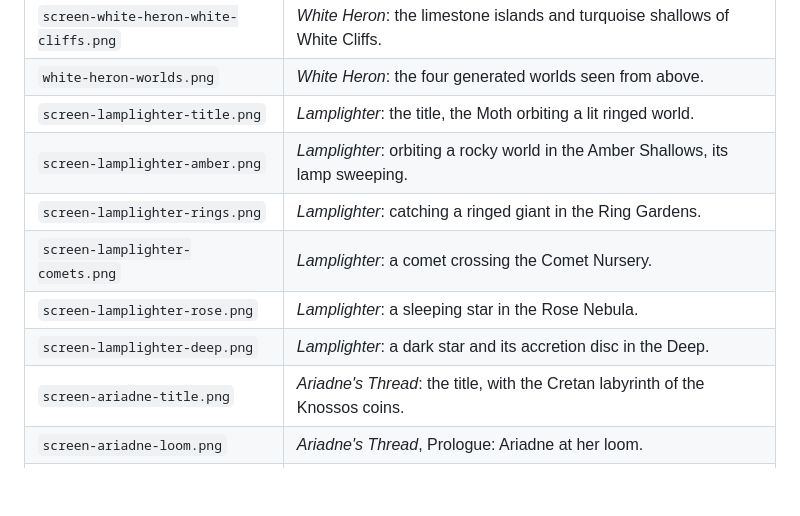
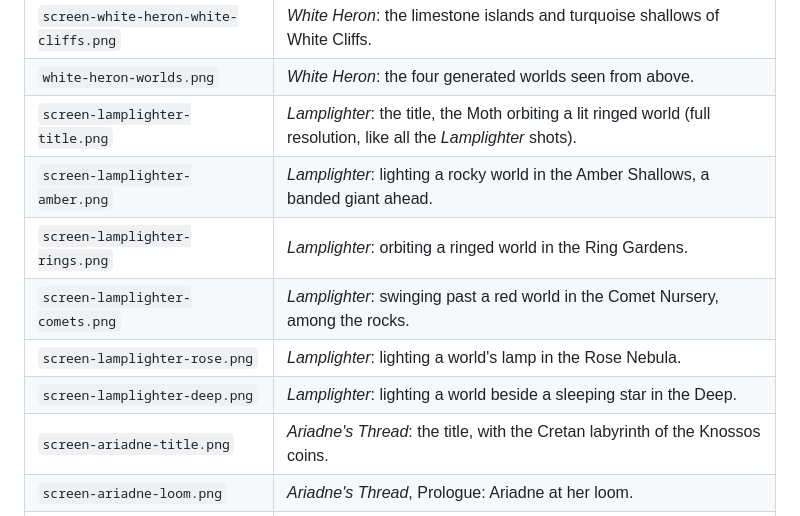
Before and after one commit to tanmayJbadhan/ANO-Ipod, a Markdown page: 07_Images/README.md, the part around the change. GitHub-like rendering; blank space fills up the shorter version.

```diff
--- a/07_Images/README.md
+++ b/07_Images/README.md
@@ -32,12 +32,12 @@ game's own code (the same pixels the console draws).
 | `screen-white-heron-snow-lake.png` | *White Heron*: through a ring of wind over Snow Lake, in the mist. |
 | `screen-white-heron-white-cliffs.png` | *White Heron*: the limestone islands and turquoise shallows of White Cliffs. |
 | `white-heron-worlds.png` | *White Heron*: the four generated worlds seen from above. |
-| `screen-lamplighter-title.png` | *Lamplighter*: the title, the Moth orbiting a lit ringed world. |
-| `screen-lamplighter-amber.png` | *Lamplighter*: orbiting a rocky world in the Amber Shallows, its lamp sweeping. |
-| `screen-lamplighter-rings.png` | *Lamplighter*: catching a ringed giant in the Ring Gardens. |
-| `screen-lamplighter-comets.png` | *Lamplighter*: a comet crossing the Comet Nursery. |
-| `screen-lamplighter-rose.png` | *Lamplighter*: a sleeping star in the Rose Nebula. |
-| `screen-lamplighter-deep.png` | *Lamplighter*: a dark star and its accretion disc in the Deep. |
+| `screen-lamplighter-title.png` | *Lamplighter*: the title, the Moth orbiting a lit ringed world (full resolution, like all the *Lamplighter* shots). |
+| `screen-lamplighter-amber.png` | *Lamplighter*: lighting a rocky world in the Amber Shallows, a banded giant ahead. |
+| `screen-lamplighter-rings.png` | *Lamplighter*: orbiting a ringed world in the Ring Gardens. |
+| `screen-lamplighter-comets.png` | *Lamplighter*: swinging past a red world in the Comet Nursery, among the rocks. |
+| `screen-lamplighter-rose.png` | *Lamplighter*: lighting a world's lamp in the Rose Nebula. |
+| `screen-lamplighter-deep.png` | *Lamplighter*: lighting a world beside a sleeping star in the Deep. |
 | `screen-ariadne-title.png` | *Ariadne's Thread*: the title, with the Cretan labyrinth of the Knossos coins. |
 | `screen-ariadne-loom.png` | *Ariadne's Thread*, Prologue: Ariadne at her loom. |
 | `screen-ariadne-maze.png` | *Ariadne's Thread*, Act I: Theseus in the torch-lit labyrinth, the thread behind him. |
```
Also changed, not shown: 07_Images/screen-lamplighter-amber.png, 07_Images/screen-lamplighter-comets.png, 07_Images/screen-lamplighter-deep.png, 07_Images/screen-lamplighter-rings.png, 07_Images/screen-lamplighter-rose.png, 07_Images/screen-lamplighter-title.png, 10 other files.
